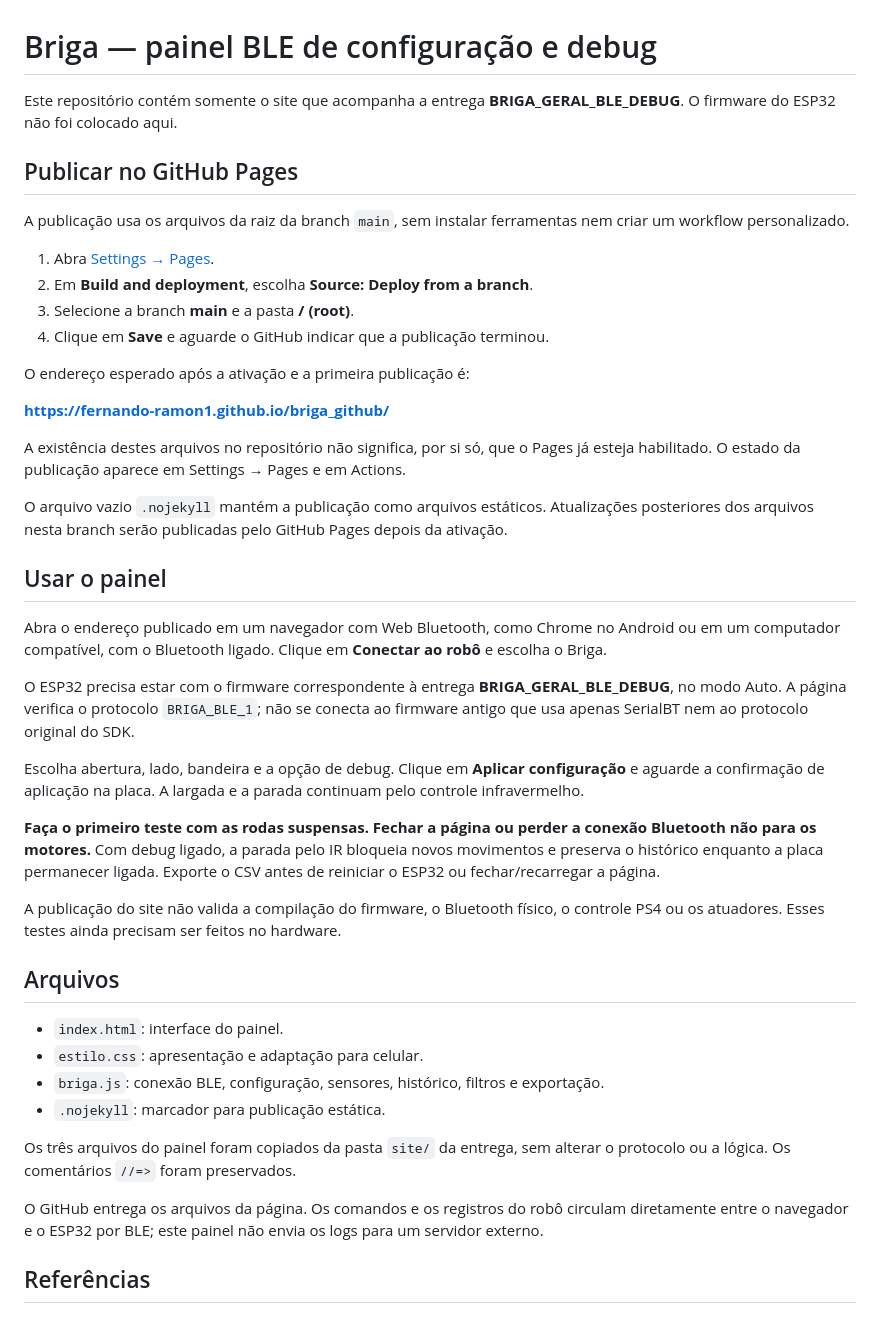
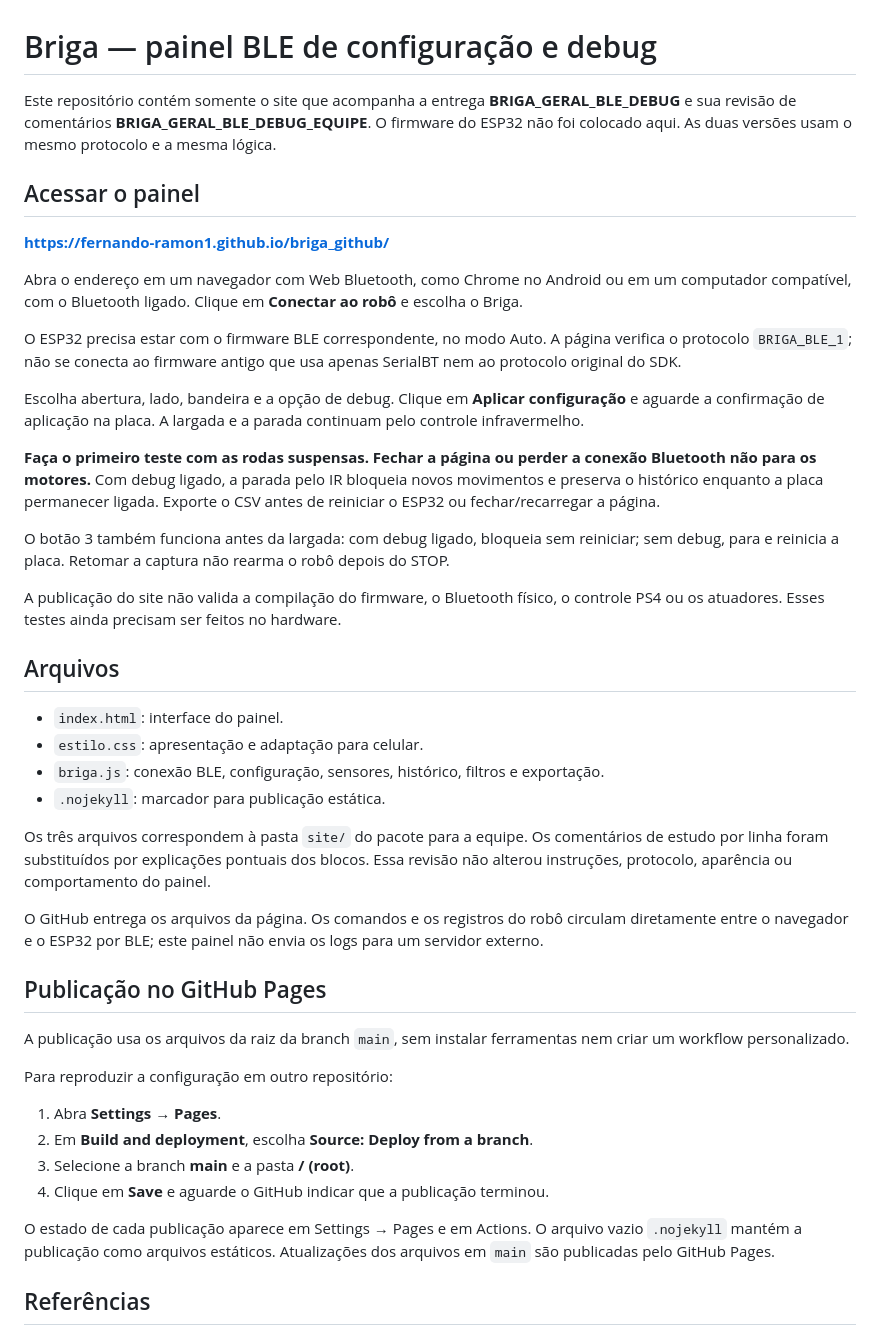
Before and after one commit to Fernando-Ramon1/briga_github, a Markdown page: README.md, the part around the change. GitHub-like rendering.

Commit message:
docs: atualiza orientacoes para a versao comentada da equipe

```diff
--- a/README.md
+++ b/README.md
@@ -1,33 +1,20 @@
 # Briga — painel BLE de configuração e debug
 
-Este repositório contém somente o site que acompanha a entrega **BRIGA_GERAL_BLE_DEBUG**. O firmware do ESP32 não foi colocado aqui.
+Este repositório contém somente o site que acompanha a entrega **BRIGA_GERAL_BLE_DEBUG** e sua revisão de comentários **BRIGA_GERAL_BLE_DEBUG_EQUIPE**. O firmware do ESP32 não foi colocado aqui. As duas versões usam o mesmo protocolo e a mesma lógica.
 
-## Publicar no GitHub Pages
-
-A publicação usa os arquivos da raiz da branch `main`, sem instalar ferramentas nem criar um workflow personalizado.
-
-1. Abra [Settings → Pages](https://github.com/Fernando-Ramon1/briga_github/settings/pages).
-2. Em **Build and deployment**, escolha **Source: Deploy from a branch**.
-3. Selecione a branch **main** e a pasta **/ (root)**.
-4. Clique em **Save** e aguarde o GitHub indicar que a publicação terminou.
-
-O endereço esperado após a ativação e a primeira publicação é:
+## Acessar o painel
 
 **https://fernando-ramon1.github.io/briga_github/**
 
-A existência destes arquivos no repositório não significa, por si só, que o Pages já esteja habilitado. O estado da publicação aparece em Settings → Pages e em Actions.
+Abra o endereço em um navegador com Web Bluetooth, como Chrome no Android ou em um computador compatível, com o Bluetooth ligado. Clique em **Conectar ao robô** e escolha o Briga.
 
-O arquivo vazio `.nojekyll` mantém a publicação como arquivos estáticos. Atualizações posteriores dos arquivos nesta branch serão publicadas pelo GitHub Pages depois da ativação.
-
-## Usar o painel
-
-Abra o endereço publicado em um navegador com Web Bluetooth, como Chrome no Android ou em um computador compatível, com o Bluetooth ligado. Clique em **Conectar ao robô** e escolha o Briga.
-
-O ESP32 precisa estar com o firmware correspondente à entrega **BRIGA_GERAL_BLE_DEBUG**, no modo Auto. A página verifica o protocolo `BRIGA_BLE_1`; não se conecta ao firmware antigo que usa apenas SerialBT nem ao protocolo original do SDK.
+O ESP32 precisa estar com o firmware BLE correspondente, no modo Auto. A página verifica o protocolo `BRIGA_BLE_1`; não se conecta ao firmware antigo que usa apenas SerialBT nem ao protocolo original do SDK.
 
 Escolha abertura, lado, bandeira e a opção de debug. Clique em **Aplicar configuração** e aguarde a confirmação de aplicação na placa. A largada e a parada continuam pelo controle infravermelho.
 
 **Faça o primeiro teste com as rodas suspensas. Fechar a página ou perder a conexão Bluetooth não para os motores.** Com debug ligado, a parada pelo IR bloqueia novos movimentos e preserva o histórico enquanto a placa permanecer ligada. Exporte o CSV antes de reiniciar o ESP32 ou fechar/recarregar a página.
+
+O botão 3 também funciona antes da largada: com debug ligado, bloqueia sem reiniciar; sem debug, para e reinicia a placa. Retomar a captura não rearma o robô depois do STOP.
 
 A publicação do site não valida a compilação do firmware, o Bluetooth físico, o controle PS4 ou os atuadores. Esses testes ainda precisam ser feitos no hardware.
 
@@ -38,9 +25,22 @@ A publicação do site não valida a compilação do firmware, o Bluetooth físi
 - `briga.js`: conexão BLE, configuração, sensores, histórico, filtros e exportação.
 - `.nojekyll`: marcador para publicação estática.
 
-Os três arquivos do painel foram copiados da pasta `site/` da entrega, sem alterar o protocolo ou a lógica. Os comentários `//=>` foram preservados.
+Os três arquivos correspondem à pasta `site/` do pacote para a equipe. Os comentários de estudo por linha foram substituídos por explicações pontuais dos blocos. Essa revisão não alterou instruções, protocolo, aparência ou comportamento do painel.
 
 O GitHub entrega os arquivos da página. Os comandos e os registros do robô circulam diretamente entre o navegador e o ESP32 por BLE; este painel não envia os logs para um servidor externo.
+
+## Publicação no GitHub Pages
+
+A publicação usa os arquivos da raiz da branch `main`, sem instalar ferramentas nem criar um workflow personalizado.
+
+Para reproduzir a configuração em outro repositório:
+
+1. Abra **Settings → Pages**.
+2. Em **Build and deployment**, escolha **Source: Deploy from a branch**.
+3. Selecione a branch **main** e a pasta **/ (root)**.
+4. Clique em **Save** e aguarde o GitHub indicar que a publicação terminou.
+
+O estado de cada publicação aparece em Settings → Pages e em Actions. O arquivo vazio `.nojekyll` mantém a publicação como arquivos estáticos. Atualizações dos arquivos em `main` são publicadas pelo GitHub Pages.
 
 ## Referências
 
```
